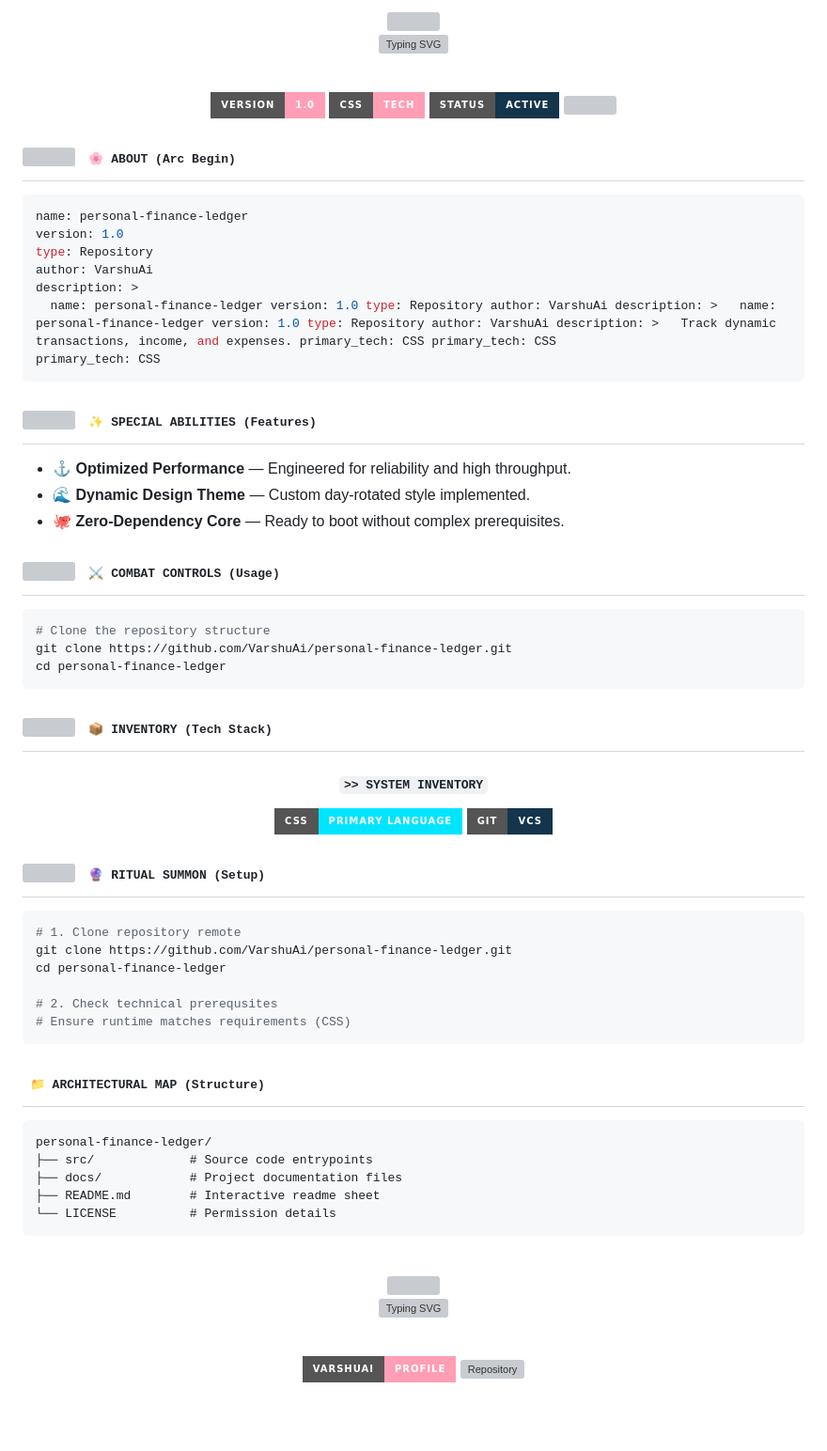
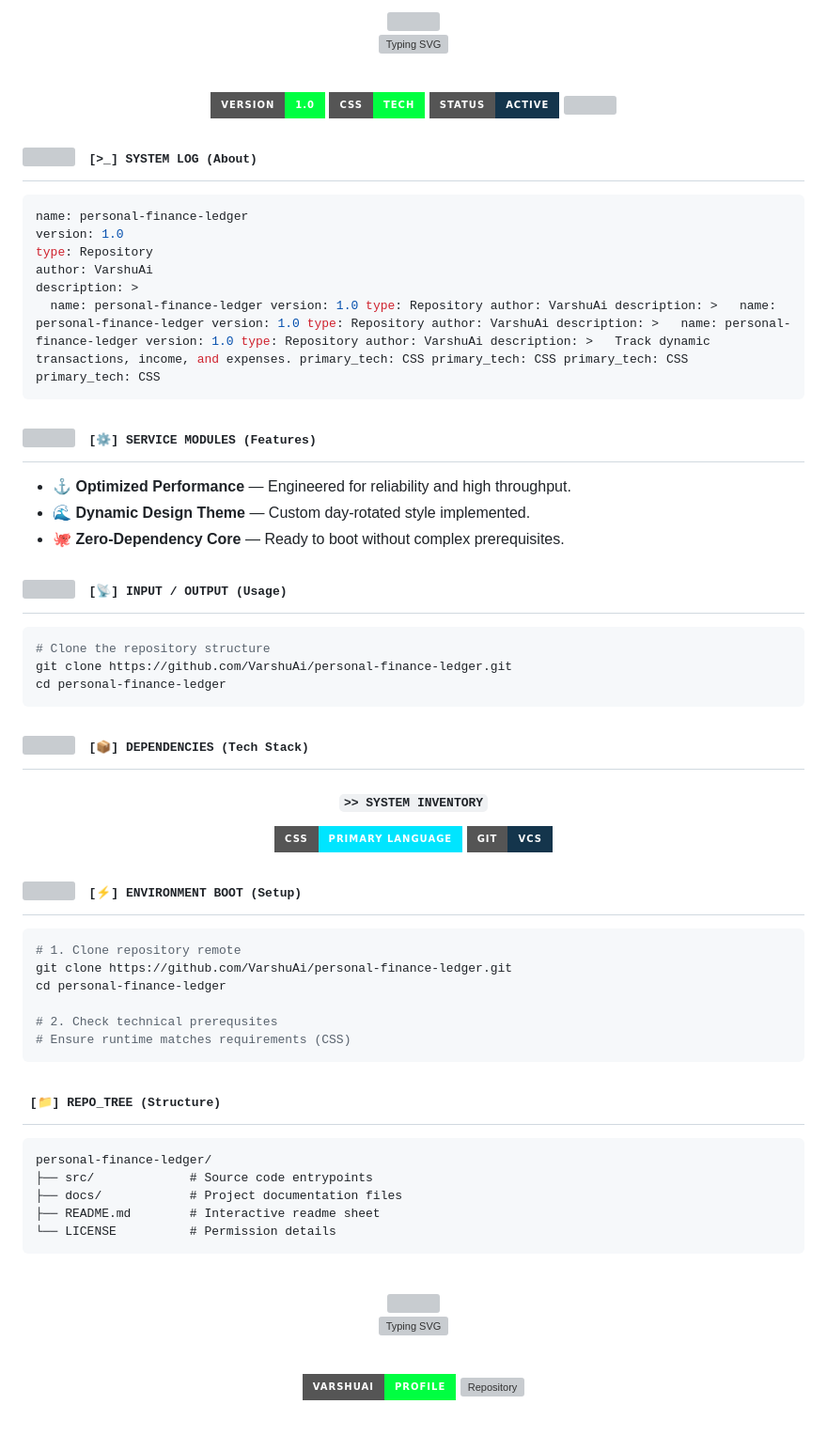
Before and after one commit to VarshuAi/personal-finance-ledger, a Markdown page: README.md, the part around one of its changes. Shown at 94% size. Drawn GitHub-style; badges without logos; grey boxes are pictures that could not be loaded.

Commit message:
docs: rotate to daily themed README (Coding) 🎭

````diff
--- a/README.md
+++ b/README.md
@@ -17,7 +17,7 @@
 
 <br/>
 
-<img src="https://img.shields.io/badge/Version-1.0-FF9EB5?style=for-the-badge&logo=github&logoColor=black" alt="Version"/>
-<img src="https://img.shields.io/badge/CSS-Tech-FF9EB5?style=for-the-badge&logo=css&logoColor=black" alt="Language"/>
+<img src="https://img.shields.io/badge/Version-1.0-00FF41?style=for-the-badge&logo=github&logoColor=black" alt="Version"/>
+<img src="https://img.shields.io/badge/CSS-Tech-00FF41?style=for-the-badge&logo=css&logoColor=black" alt="Language"/>
 <img src="https://img.shields.io/badge/Status-Active-14354C?style=for-the-badge&logo=git&logoColor=white" alt="Status"/>
 
@@ -29,7 +29,7 @@
 
 <h2>
 <img src="https://media.giphy.com/media/WUlplcMpOCEmTGBtBW/giphy.gif" width="30">
-<samp>&nbsp;🌸 ABOUT (Arc Begin)</samp>
+<samp>&nbsp;[>_] SYSTEM LOG (About)</samp>
 </h2>
 
 ```yaml
@@ -38,7 +38,7 @@ version: 1.0
 type: Repository
 author: VarshuAi
 description: >
-  name: personal-finance-ledger version: 1.0 type: Repository author: VarshuAi description: >   name: personal-finance-ledger version: 1.0 type: Repository author: VarshuAi description: >   Track dynamic transactions, income, and expenses. primary_tech: CSS primary_tech: CSS
+  name: personal-finance-ledger version: 1.0 type: Repository author: VarshuAi description: >   name: personal-finance-ledger version: 1.0 type: Repository author: VarshuAi description: >   name: personal-finance-ledger version: 1.0 type: Repository author: VarshuAi description: >   Track dynamic transactions, income, and expenses. primary_tech: CSS primary_tech: CSS primary_tech: CSS
 primary_tech: CSS
 ```
 
@@ -46,7 +46,7 @@ primary_tech: CSS
 
 <h2>
 <img src="https://media2.giphy.com/media/QssGEmpkyEOhBCb7e1/giphy.gif" width="28">
-<samp>&nbsp;✨ SPECIAL ABILITIES (Features)</samp>
+<samp>&nbsp;[⚙️] SERVICE MODULES (Features)</samp>
 </h2>
 
 - ⚓ **Optimized Performance** — Engineered for reliability and high throughput.
@@ -57,7 +57,7 @@ primary_tech: CSS
 
 <h2>
 <img src="https://media.giphy.com/media/iY8CRBdQXODJSCERIr/giphy.gif" width="28">
-<samp>&nbsp;⚔️ COMBAT CONTROLS (Usage)</samp>
+<samp>&nbsp;[📡] INPUT / OUTPUT (Usage)</samp>
 </h2>
 
 ```bash
@@ -70,7 +70,7 @@ cd personal-finance-ledger
 
 <h2>
 <img src="https://media2.giphy.com/media/QssGEmpkyEOhBCb7e1/giphy.gif" width="28">
-<samp>&nbsp;📦 INVENTORY (Tech Stack)</samp>
+<samp>&nbsp;[📦] DEPENDENCIES (Tech Stack)</samp>
 </h2>
 
 <div align="center">
@@ -85,7 +85,7 @@ cd personal-finance-ledger
 
 <h2>
 <img src="https://media.giphy.com/media/LnQjpWaON8nhr21vNW/giphy.gif" width="28">
-<samp>&nbsp;🔮 RITUAL SUMMON (Setup)</samp>
+<samp>&nbsp;[⚡] ENVIRONMENT BOOT (Setup)</samp>
 </h2>
 
 ```bash
@@ -100,7 +100,7 @@ cd personal-finance-ledger
 <!-- ============================== STRUCTURE ============================== -->
 
 <h2>
-<samp>&nbsp;📁 ARCHITECTURAL MAP (Structure)</samp>
+<samp>&nbsp;[📁] REPO_TREE (Structure)</samp>
 </h2>
 
 ```
@@ -125,8 +125,8 @@ personal-finance-ledger/
 
 <br/>
 
-<a href="https://github.com/VarshuAi"><img src="https://img.shields.io/badge/VarshuAi-Profile-FF9EB5?style=for-the-badge&logo=github&logoColor=black" alt="GitHub Profile"/></a>
-<a href="https://github.com/VarshuAi/personal-finance-ledger"><img src="https://img.shields.io/badge/personal-finance-ledger-Repo-FF9EB5?style=for-the-badge&logo=github&logoColor=black" alt="Repository"/></a>
+<a href="https://github.com/VarshuAi"><img src="https://img.shields.io/badge/VarshuAi-Profile-00FF41?style=for-the-badge&logo=github&logoColor=black" alt="GitHub Profile"/></a>
+<a href="https://github.com/VarshuAi/personal-finance-ledger"><img src="https://img.shields.io/badge/personal-finance-ledger-Repo-00FF41?style=for-the-badge&logo=github&logoColor=black" alt="Repository"/></a>
 
 <br/>
 
````
Also changed, not shown: other parts of README.md (+6 -6 lines).
